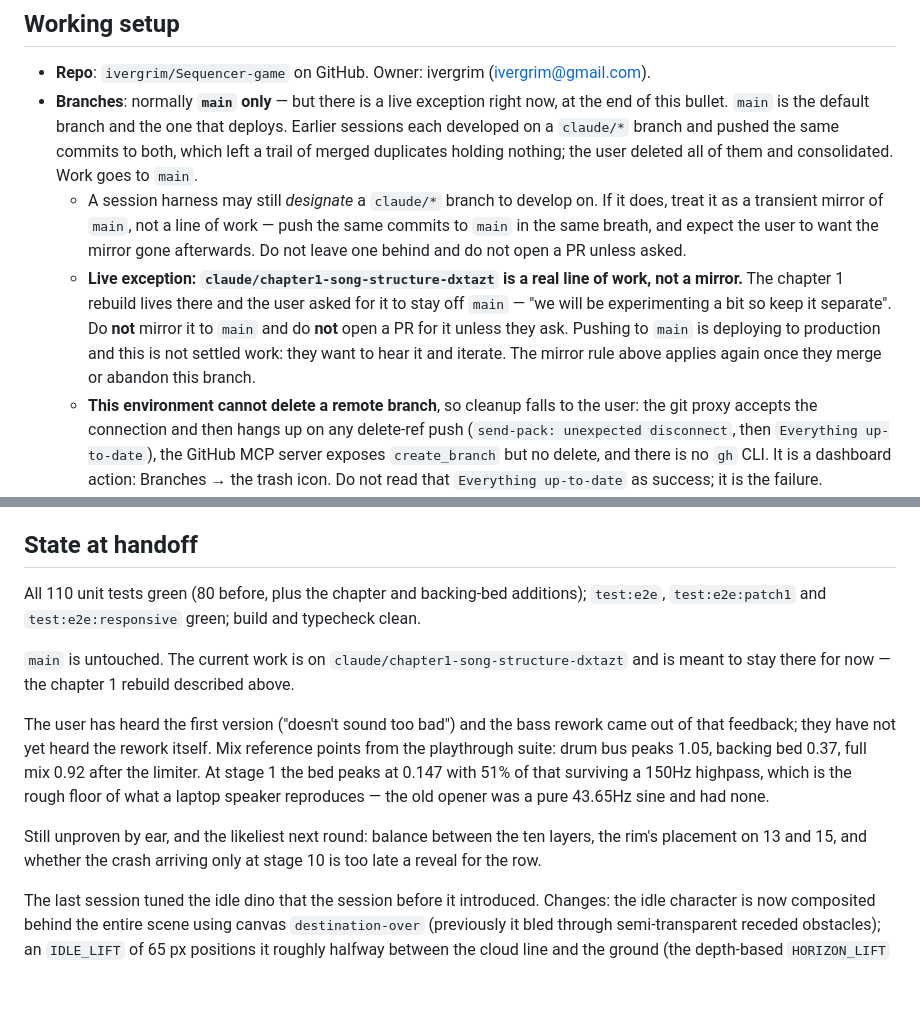
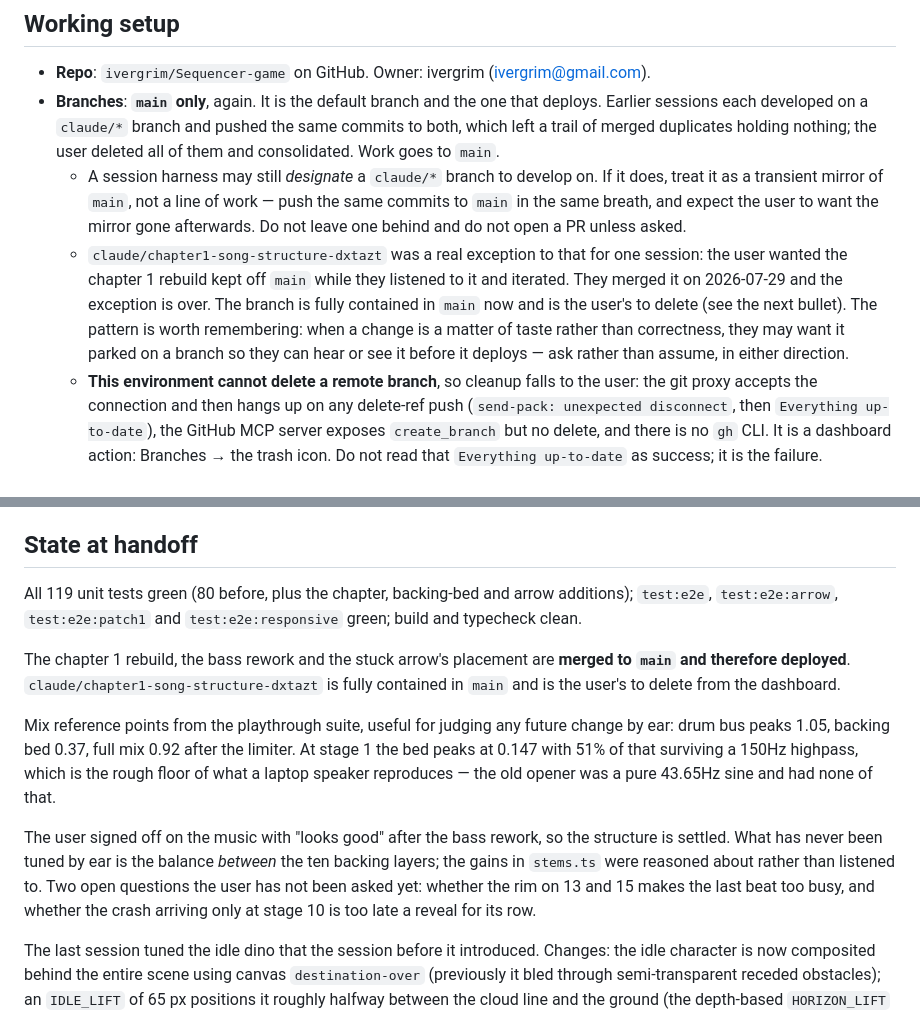
Before and after one commit to ivergrim/Sequencer-game, a Markdown page: HANDOFF.md, 2 parts joined by grey strips. GitHub-like rendering; blank space fills up the shorter version.

Commit message:
Close out the branch exception now the rebuild is merged
The handoff told the next session not to merge this branch to main, which was
right while the user was listening to it and is misleading the moment they say
to merge. The branch note goes back to "main only", with the reason the
exception existed kept as a pattern rather than an instruction: when a change
is a matter of taste rather than correctness, the user may want it parked where
they can hear it before it deploys, and that is worth asking about rather than
assuming in either direction.

State-at-handoff updated to match: 119 tests, everything merged and therefore
deployed, and the two questions about the music that have not been put to the
user yet — whether the rim on 13 and 15 makes the last beat too busy, and
whether the crash arriving only at stage 10 is too late a reveal for its row.
Also recorded that the balance between the ten backing layers was reasoned
about rather than listened to, since that is the likeliest thing to want
adjusting and nothing in the suite can judge it.

Co-Authored-By: Claude Opus 5 <noreply@anthropic.com>
Claude-Session: https://claude.ai/code/session_01Sd9unSPPu3ErxmMdn6v7gF

```diff
--- a/HANDOFF.md
+++ b/HANDOFF.md
@@ -25,8 +25,7 @@ works today; it explains the reasoning behind most of the non-obvious decisions.
 ## Working setup
 
 - **Repo**: `ivergrim/Sequencer-game` on GitHub. Owner: ivergrim (ivergrim@gmail.com).
-- **Branches**: normally **`main` only** — but there is a live exception right now, at
-  the end of this bullet. `main` is the default branch and the one that deploys.
+- **Branches**: **`main` only**, again. It is the default branch and the one that deploys.
   Earlier sessions each developed on a `claude/*` branch and pushed the same commits to
   both, which left a trail of merged duplicates holding nothing; the user deleted all of
   them and consolidated. Work goes to `main`.
@@ -34,12 +33,13 @@ works today; it explains the reasoning behind most of the non-obvious decisions.
     does, treat it as a transient mirror of `main`, not a line of work — push the same
     commits to `main` in the same breath, and expect the user to want the mirror gone
     afterwards. Do not leave one behind and do not open a PR unless asked.
-  - **Live exception: `claude/chapter1-song-structure-dxtazt` is a real line of work, not
-    a mirror.** The chapter 1 rebuild lives there and the user asked for it to stay off
-    `main` — "we will be experimenting a bit so keep it separate". Do **not** mirror it to
-    `main` and do **not** open a PR for it unless they ask. Pushing to `main` is deploying
-    to production and this is not settled work: they want to hear it and iterate. The
-    mirror rule above applies again once they merge or abandon this branch.
+  - `claude/chapter1-song-structure-dxtazt` was a real exception to that for one session:
+    the user wanted the chapter 1 rebuild kept off `main` while they listened to it and
+    iterated. They merged it on 2026-07-29 and the exception is over. The branch is fully
+    contained in `main` now and is the user's to delete (see the next bullet). The pattern
+    is worth remembering: when a change is a matter of taste rather than correctness, they
+    may want it parked on a branch so they can hear or see it before it deploys — ask
+    rather than assume, in either direction.
   - **This environment cannot delete a remote branch**, so cleanup falls to the user:
     the git proxy accepts the connection and then hangs up on any delete-ref push
     (`send-pack: unexpected disconnect`, then `Everything up-to-date`), the GitHub MCP
@@ -468,22 +468,26 @@ behaviour here, not decoration.
 
 ## State at handoff
 
-All 110 unit tests green (80 before, plus the chapter and backing-bed additions);
-`test:e2e`, `test:e2e:patch1` and `test:e2e:responsive` green; build and typecheck clean.
+All 119 unit tests green (80 before, plus the chapter, backing-bed and arrow additions);
+`test:e2e`, `test:e2e:arrow`, `test:e2e:patch1` and `test:e2e:responsive` green; build and
+typecheck clean.
 
-`main` is untouched. The current work is on `claude/chapter1-song-structure-dxtazt` and
-is meant to stay there for now — the chapter 1 rebuild described above.
+The chapter 1 rebuild, the bass rework and the stuck arrow's placement are **merged to
+`main` and therefore deployed**. `claude/chapter1-song-structure-dxtazt` is fully
+contained in `main` and is the user's to delete from the dashboard.
 
-The user has heard the first version ("doesn't sound too bad") and the bass rework came
-out of that feedback; they have not yet heard the rework itself. Mix reference points
-from the playthrough suite: drum bus peaks 1.05, backing bed 0.37, full mix 0.92 after
-the limiter. At stage 1 the bed peaks at 0.147 with 51% of that surviving a 150Hz
-highpass, which is the rough floor of what a laptop speaker reproduces — the old opener
-was a pure 43.65Hz sine and had none.
+Mix reference points from the playthrough suite, useful for judging any future change by
+ear: drum bus peaks 1.05, backing bed 0.37, full mix 0.92 after the limiter. At stage 1
+the bed peaks at 0.147 with 51% of that surviving a 150Hz highpass, which is the rough
+floor of what a laptop speaker reproduces — the old opener was a pure 43.65Hz sine and had
+none of that.
 
-Still unproven by ear, and the likeliest next round: balance between the ten layers, the
-rim's placement on 13 and 15, and whether the crash arriving only at stage 10 is too late
-a reveal for the row.
+The user signed off on the music with "looks good" after the bass rework, so the structure
+is settled. What has never been tuned by ear is the balance *between* the ten backing
+layers; the gains in `stems.ts` were reasoned about rather than listened to. Two open
+questions the user has not been asked yet: whether the rim on 13 and 15 makes the last
+beat too busy, and whether the crash arriving only at stage 10 is too late a reveal for
+its row.
 
 The last session tuned the idle dino that the session before it introduced. Changes:
 the idle character is now composited behind the entire scene using canvas
```
